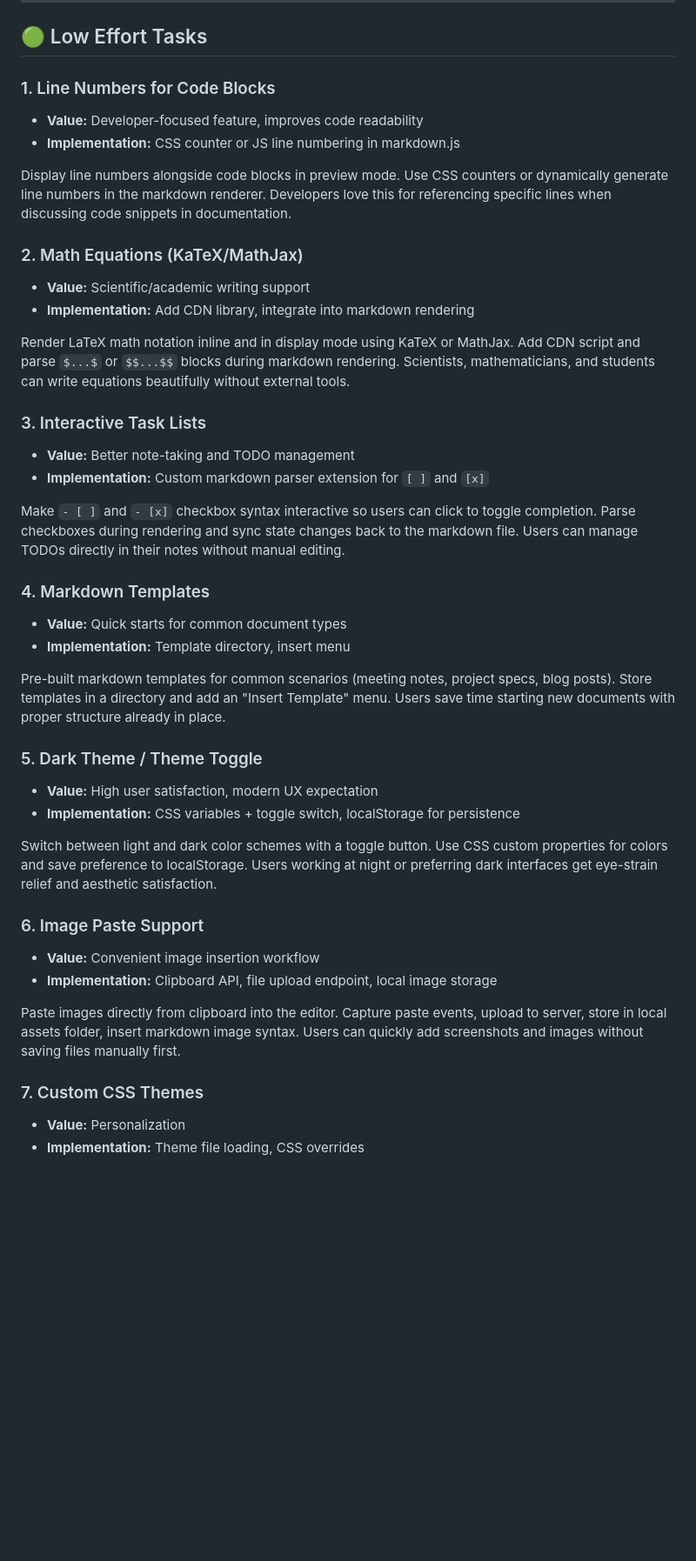
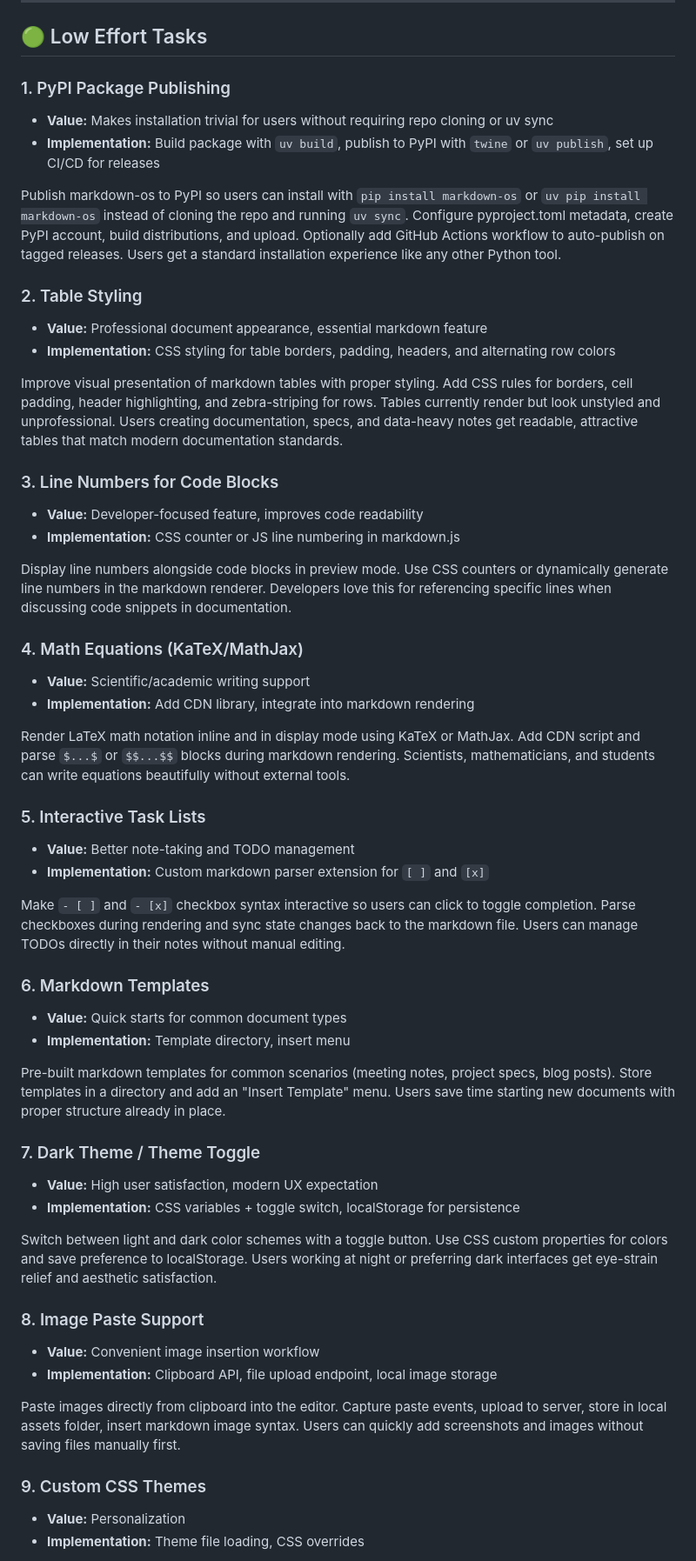
Before and after one commit to elena-cabrera/markdown-os, a Markdown page: docs/roadmap.md, the part around one of its changes. Shown at 87% size. Drawn GitHub-style; blank space fills up the shorter version.

```diff
--- a/docs/roadmap.md
+++ b/docs/roadmap.md
@@ -6,43 +6,55 @@ Future features organized by effort level. Based on plan.md and current implemen
 
 ## 🟢 Low Effort Tasks
 
-### 1. Line Numbers for Code Blocks
+### 1. PyPI Package Publishing
+- **Value:** Makes installation trivial for users without requiring repo cloning or uv sync
+- **Implementation:** Build package with `uv build`, publish to PyPI with `twine` or `uv publish`, set up CI/CD for releases
+
+Publish markdown-os to PyPI so users can install with `pip install markdown-os` or `uv pip install markdown-os` instead of cloning the repo and running `uv sync`. Configure pyproject.toml metadata, create PyPI account, build distributions, and upload. Optionally add GitHub Actions workflow to auto-publish on tagged releases. Users get a standard installation experience like any other Python tool.
+
+### 2. Table Styling
+- **Value:** Professional document appearance, essential markdown feature
+- **Implementation:** CSS styling for table borders, padding, headers, and alternating row colors
+
+Improve visual presentation of markdown tables with proper styling. Add CSS rules for borders, cell padding, header highlighting, and zebra-striping for rows. Tables currently render but look unstyled and unprofessional. Users creating documentation, specs, and data-heavy notes get readable, attractive tables that match modern documentation standards.
+
+### 3. Line Numbers for Code Blocks
 - **Value:** Developer-focused feature, improves code readability
 - **Implementation:** CSS counter or JS line numbering in markdown.js
 
 Display line numbers alongside code blocks in preview mode. Use CSS counters or dynamically generate line numbers in the markdown renderer. Developers love this for referencing specific lines when discussing code snippets in documentation.
 
-### 2. Math Equations (KaTeX/MathJax)
+### 4. Math Equations (KaTeX/MathJax)
 - **Value:** Scientific/academic writing support
 - **Implementation:** Add CDN library, integrate into markdown rendering
 
 Render LaTeX math notation inline and in display mode using KaTeX or MathJax. Add CDN script and parse `$...$` or `$$...$$` blocks during markdown rendering. Scientists, mathematicians, and students can write equations beautifully without external tools.
 
-### 3. Interactive Task Lists
+### 5. Interactive Task Lists
 - **Value:** Better note-taking and TODO management
 - **Implementation:** Custom markdown parser extension for `[ ]` and `[x]`
 
 Make `- [ ]` and `- [x]` checkbox syntax interactive so users can click to toggle completion. Parse checkboxes during rendering and sync state changes back to the markdown file. Users can manage TODOs directly in their notes without manual editing.
 
-### 4. Markdown Templates
+### 6. Markdown Templates
 - **Value:** Quick starts for common document types
 - **Implementation:** Template directory, insert menu
 
 Pre-built markdown templates for common scenarios (meeting notes, project specs, blog posts). Store templates in a directory and add an "Insert Template" menu. Users save time starting new documents with proper structure already in place.
 
-### 5. Dark Theme / Theme Toggle
+### 7. Dark Theme / Theme Toggle
 - **Value:** High user satisfaction, modern UX expectation
 - **Implementation:** CSS variables + toggle switch, localStorage for persistence
 
 Switch between light and dark color schemes with a toggle button. Use CSS custom properties for colors and save preference to localStorage. Users working at night or preferring dark interfaces get eye-strain relief and aesthetic satisfaction.
 
-### 6. Image Paste Support
+### 8. Image Paste Support
 - **Value:** Convenient image insertion workflow
 - **Implementation:** Clipboard API, file upload endpoint, local image storage
 
 Paste images directly from clipboard into the editor. Capture paste events, upload to server, store in local assets folder, insert markdown image syntax. Users can quickly add screenshots and images without saving files manually first.
 
-### 7. Custom CSS Themes
+### 9. Custom CSS Themes
 - **Value:** Personalization
 - **Implementation:** Theme file loading, CSS overrides
 
```
Also changed, not shown: other parts of docs/roadmap.md (+18 -18 lines).
